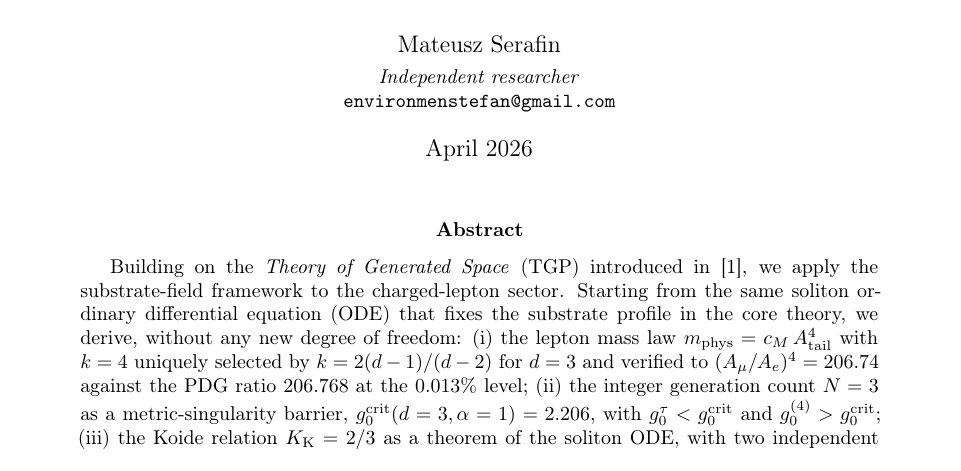
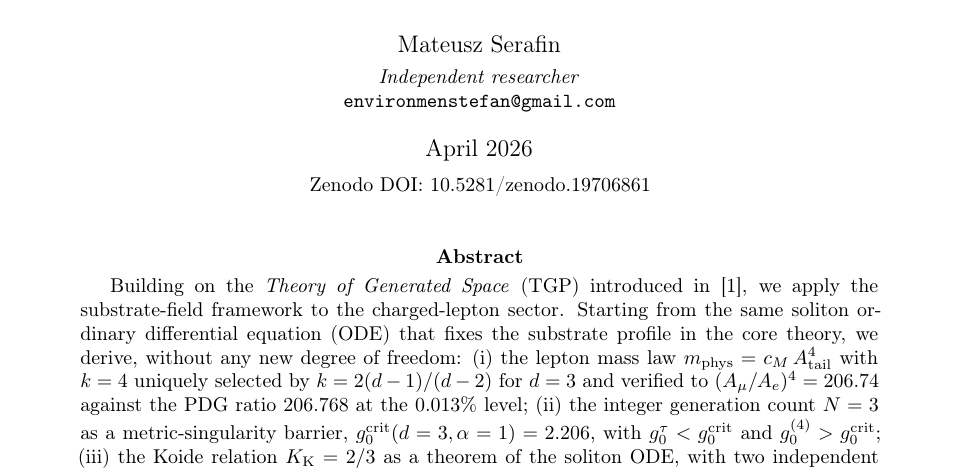
Before and after one commit to Stefan13610/tgp-leptons-paper, a LaTeX paper (paper/tgp_leptons.tex): part of page 1 of 12, cut so that both start at the same text. Compiled offline with pdfLaTeX.

Commit message:
finalize(release): add Zenodo DOI 10.5281/zenodo.19706861 to README + paper
- README.md: replace pending-DOI badge with real Zenodo badge; drop "in
  preparation" wording; add Citation section with BibTeX block matching the
  SC-paper template.
- paper/tgp_leptons.tex: add Zenodo DOI under the title (\date block) so the
  compiled PDF is self-describing; update header comment.
- Recompiled PDF (3 pdflatex passes, 12 pages, clean).

No new release tag — this is a metadata-only finalization synced to the
existing v1.1.0 Zenodo record.

```diff
--- a/paper/tgp_leptons.tex
+++ b/paper/tgp_leptons.tex
@@ -56,7 +56,9 @@
 \author{Mateusz Serafin\\[2pt]
 \small\textit{Independent researcher}\\[-2pt]
 \small\texttt{environmenstefan@gmail.com}}
-\date{April 2026}
+\date{April 2026\\[4pt]
+\small Zenodo DOI:
+\href{https://doi.org/10.5281/zenodo.19706861}{10.5281/zenodo.19706861}}
 
 \begin{document}
 \maketitle
```
Also changed, not shown: README.md, paper/tgp_leptons.pdf, paper/tgp_leptons.tex (2 more changed lines).
